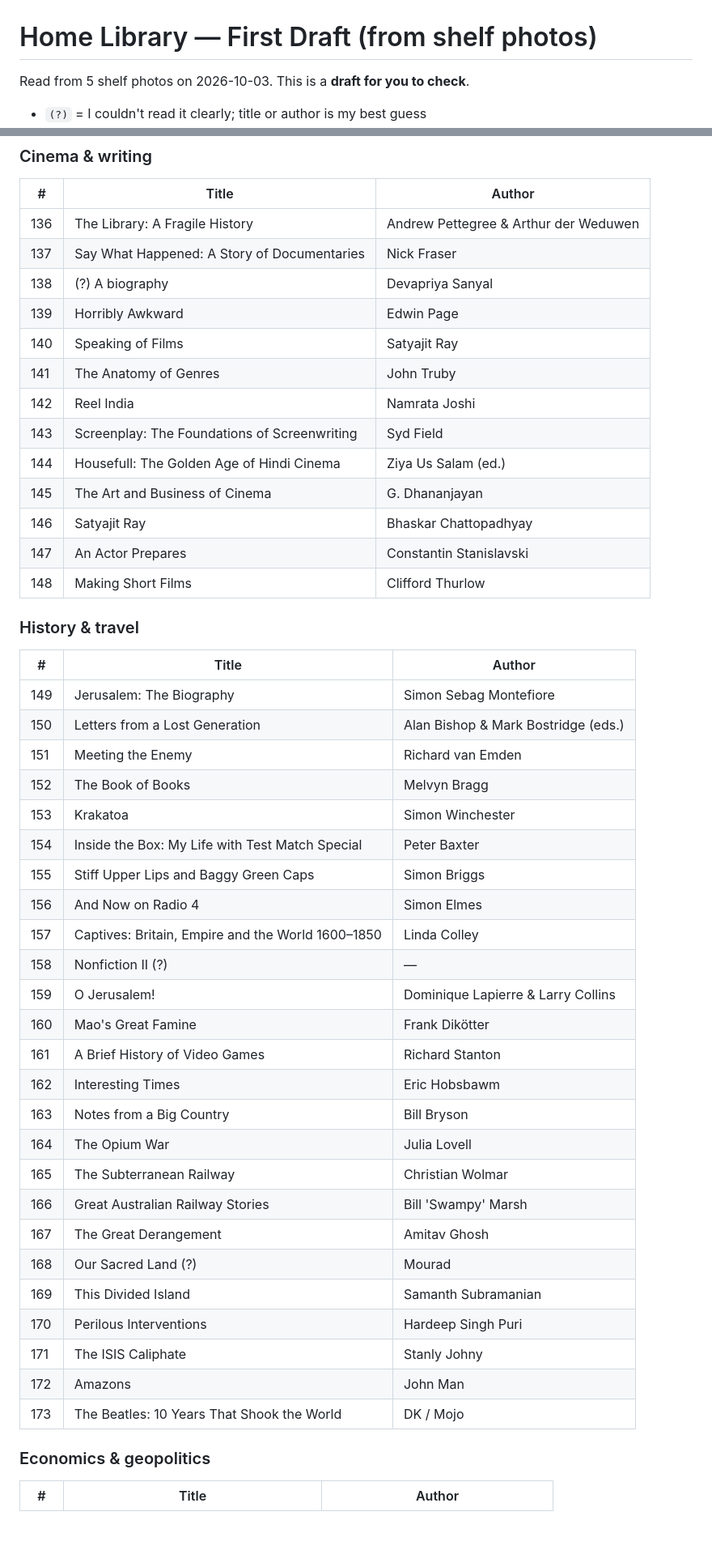
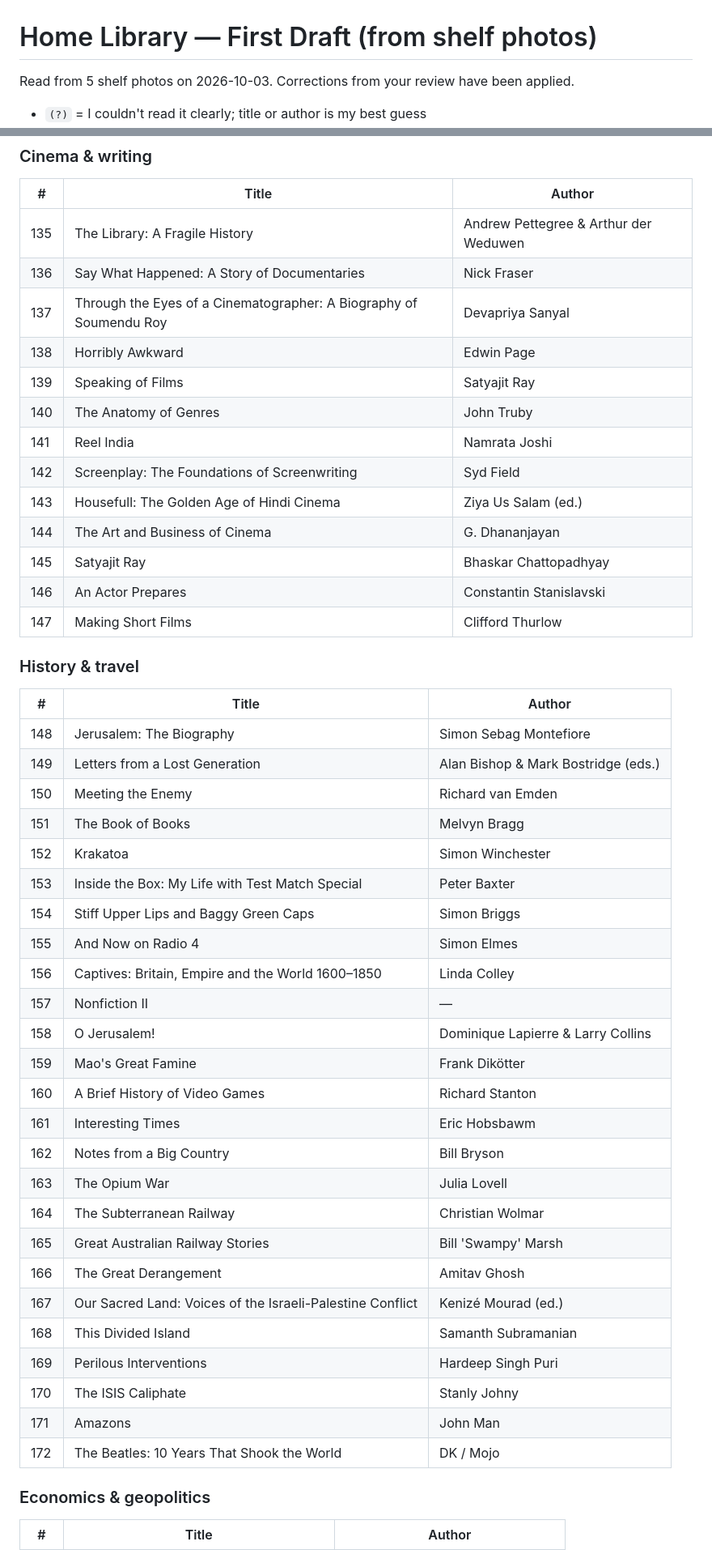
Before and after one commit to ArunkumarSekhar/Home-Library, a Markdown page: books-draft.md, 2 parts joined by grey strips. Shown at 81% size. GitHub-like rendering; blank space fills up the shorter version.

```diff
--- a/books-draft.md
+++ b/books-draft.md
@@ -1,6 +1,6 @@
 # Home Library — First Draft (from shelf photos)
 
-Read from 5 shelf photos on 2026-10-03. This is a **draft for you to check**.
+Read from 5 shelf photos on 2026-10-03. Corrections from your review have been applied.
 
 - `(?)` = I couldn't read it clearly; title or author is my best guess
 - Photos 4 and 5 show the same shelf, and photo 3's top shelf overlaps photo 4, so duplicates were merged
@@ -176,48 +174,48 @@ Read from 5 shelf photos on 2026-10-03. This is a **draft for you to check**.
 ### Cinema & writing
 | # | Title | Author |
 |---|-------|--------|
-| 136 | The Library: A Fragile History | Andrew Pettegree & Arthur der Weduwen |
-| 137 | Say What Happened: A Story of Documentaries | Nick Fraser |
-| 138 | (?) A biography | Devapriya Sanyal |
-| 139 | Horribly Awkward | Edwin Page |
-| 140 | Speaking of Films | Satyajit Ray |
-| 141 | The Anatomy of Genres | John Truby |
-| 142 | Reel India | Namrata Joshi |
-| 143 | Screenplay: The Foundations of Screenwriting | Syd Field |
-| 144 | Housefull: The Golden Age of Hindi Cinema | Ziya Us Salam (ed.) |
-| 145 | The Art and Business of Cinema | G. Dhananjayan |
-| 146 | Satyajit Ray | Bhaskar Chattopadhyay |
-| 147 | An Actor Prepares | Constantin Stanislavski |
-| 148 | Making Short Films | Clifford Thurlow |
+| 135 | The Library: A Fragile History | Andrew Pettegree & Arthur der Weduwen |
+| 136 | Say What Happened: A Story of Documentaries | Nick Fraser |
+| 137 | Through the Eyes of a Cinematographer: A Biography of Soumendu Roy | Devapriya Sanyal |
+| 138 | Horribly Awkward | Edwin Page |
+| 139 | Speaking of Films | Satyajit Ray |
+| 140 | The Anatomy of Genres | John Truby |
+| 141 | Reel India | Namrata Joshi |
+| 142 | Screenplay: The Foundations of Screenwriting | Syd Field |
+| 143 | Housefull: The Golden Age of Hindi Cinema | Ziya Us Salam (ed.) |
+| 144 | The Art and Business of Cinema | G. Dhananjayan |
+| 145 | Satyajit Ray | Bhaskar Chattopadhyay |
+| 146 | An Actor Prepares | Constantin Stanislavski |
+| 147 | Making Short Films | Clifford Thurlow |
 
 ### History & travel
 | # | Title | Author |
 |---|-------|--------|
-| 149 | Jerusalem: The Biography | Simon Sebag Montefiore |
-| 150 | Letters from a Lost Generation | Alan Bishop & Mark Bostridge (eds.) |
-| 151 | Meeting the Enemy | Richard van Emden |
-| 152 | The Book of Books | Melvyn Bragg |
-| 153 | Krakatoa | Simon Winchester |
-| 154 | Inside the Box: My Life with Test Match Special | Peter Baxter |
-| 155 | Stiff Upper Lips and Baggy Green Caps | Simon Briggs |
-| 156 | And Now on Radio 4 | Simon Elmes |
-| 157 | Captives: Britain, Empire and the World 1600–1850 | Linda Colley |
-| 158 | Nonfiction II (?) | — |
-| 159 | O Jerusalem! | Dominique Lapierre & Larry Collins |
-| 160 | Mao's Great Famine | Frank Dikötter |
-| 161 | A Brief History of Video Games | Richard Stanton |
-| 162 | Interesting Times | Eric Hobsbawm |
-| 163 | Notes from a Big Country | Bill Bryson |
-| 164 | The Opium War | Julia Lovell |
-| 165 | The Subterranean Railway | Christian Wolmar |
-| 166 | Great Australian Railway Stories | Bill 'Swampy' Marsh |
-| 167 | The Great Derangement | Amitav Ghosh |
-| 168 | Our Sacred Land (?) | Mourad |
-| 169 | This Divided Island | Samanth Subramanian |
-| 170 | Perilous Interventions | Hardeep Singh Puri |
-| 171 | The ISIS Caliphate | Stanly Johny |
-| 172 | Amazons | John Man |
-| 173 | The Beatles: 10 Years That Shook the World | DK / Mojo |
+| 148 | Jerusalem: The Biography | Simon Sebag Montefiore |
+| 149 | Letters from a Lost Generation | Alan Bishop & Mark Bostridge (eds.) |
+| 150 | Meeting the Enemy | Richard van Emden |
+| 151 | The Book of Books | Melvyn Bragg |
+| 152 | Krakatoa | Simon Winchester |
+| 153 | Inside the Box: My Life with Test Match Special | Peter Baxter |
+| 154 | Stiff Upper Lips and Baggy Green Caps | Simon Briggs |
+| 155 | And Now on Radio 4 | Simon Elmes |
+| 156 | Captives: Britain, Empire and the World 1600–1850 | Linda Colley |
+| 157 | Nonfiction II | — |
+| 158 | O Jerusalem! | Dominique Lapierre & Larry Collins |
+| 159 | Mao's Great Famine | Frank Dikötter |
+| 160 | A Brief History of Video Games | Richard Stanton |
+| 161 | Interesting Times | Eric Hobsbawm |
+| 162 | Notes from a Big Country | Bill Bryson |
+| 163 | The Opium War | Julia Lovell |
+| 164 | The Subterranean Railway | Christian Wolmar |
+| 165 | Great Australian Railway Stories | Bill 'Swampy' Marsh |
+| 166 | The Great Derangement | Amitav Ghosh |
+| 167 | Our Sacred Land: Voices of the Israeli-Palestine Conflict | Kenizé Mourad (ed.) |
+| 168 | This Divided Island | Samanth Subramanian |
+| 169 | Perilous Interventions | Hardeep Singh Puri |
+| 170 | The ISIS Caliphate | Stanly Johny |
+| 171 | Amazons | John Man |
+| 172 | The Beatles: 10 Years That Shook the World | DK / Mojo |
 
 ### Economics & geopolitics
 | # | Title | Author |
```
Also changed, not shown: other parts of books-draft.md (+178 -181 lines).
